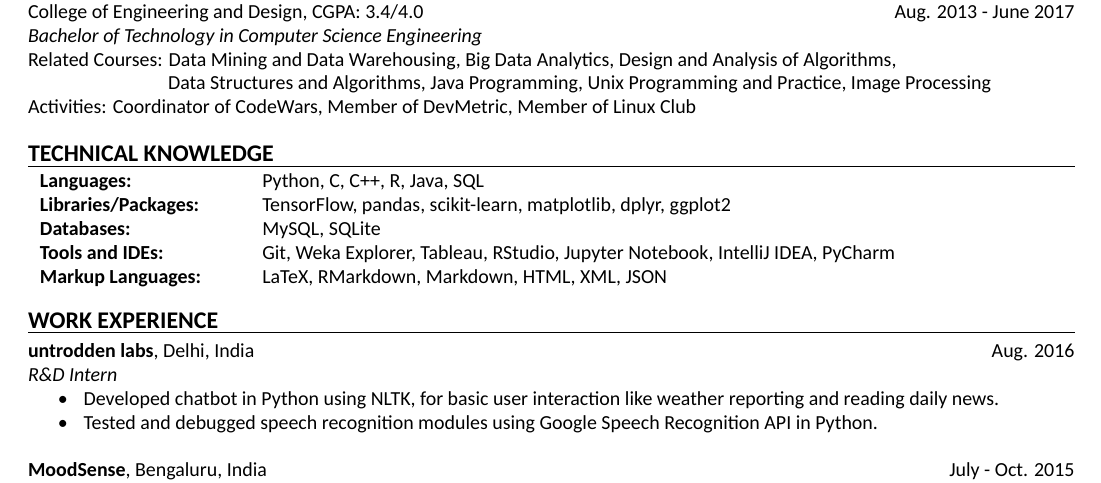
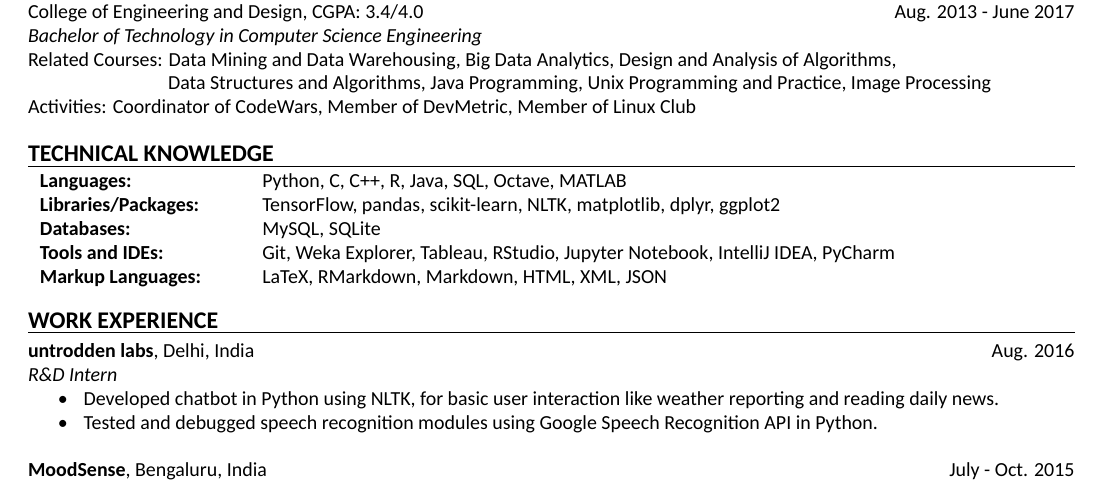
Before and after one commit to darkestfloyd/resume, a LaTeX CV (resume_draft.tex): part of the page, cut so that both start at the same text. Compiled offline with XeLaTeX; a missing font is replaced by an installed copy or a similar font.

Commit message:
added langauages and packages

```diff
--- a/resume_draft.tex
+++ b/resume_draft.tex
@@ -68,9 +68,9 @@
 
 	\noindent
 	\begin{tabular}{ m{3.5cm} l }
-		\textbf{Languages: } & Python, C, C++, R, Java, SQL \\
-		\textbf{Libraries/Packages: } & TensorFlow, pandas, scikit-learn, matplotlib,
-                 dplyr, ggplot2 \\
+		\textbf{Languages: } & Python, C, C++, R, Java, SQL, Octave, MATLAB \\
+		\textbf{Libraries/Packages: } & TensorFlow, pandas, scikit-learn, NLTK,
+                 matplotlib, dplyr, ggplot2 \\
 		\textbf{Databases: } & MySQL, SQLite\\
 		\textbf{Tools and IDEs: } & Git, Weka Explorer, Tableau, RStudio,
                 Jupyter Notebook, IntelliJ IDEA, PyCharm\\
```
Also changed, not shown: resume.pdf, resume_draft.pdf.
